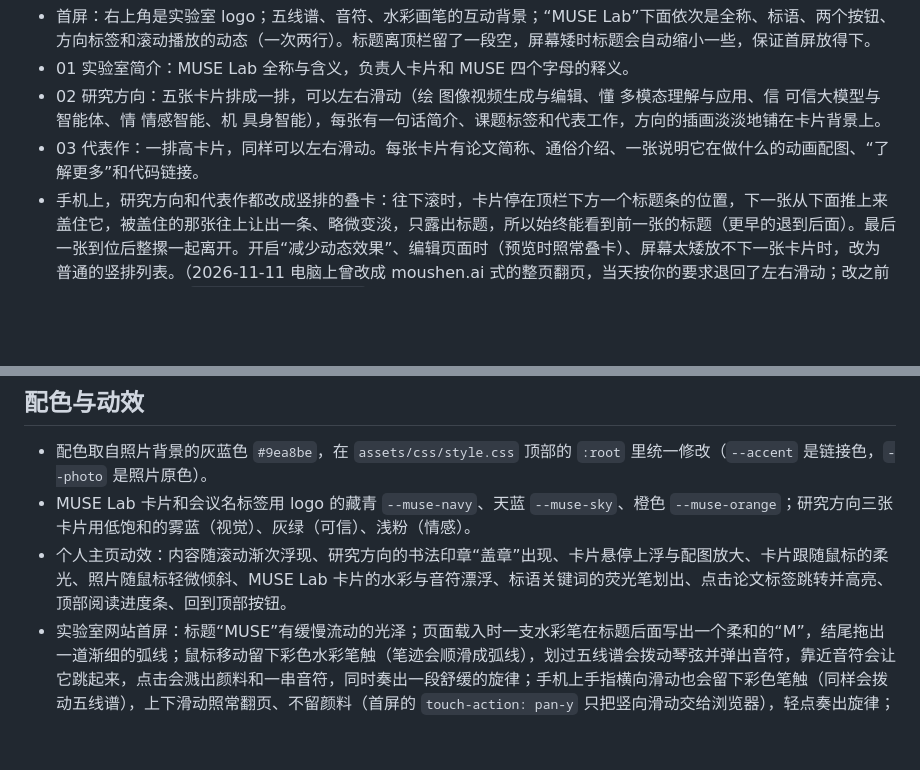
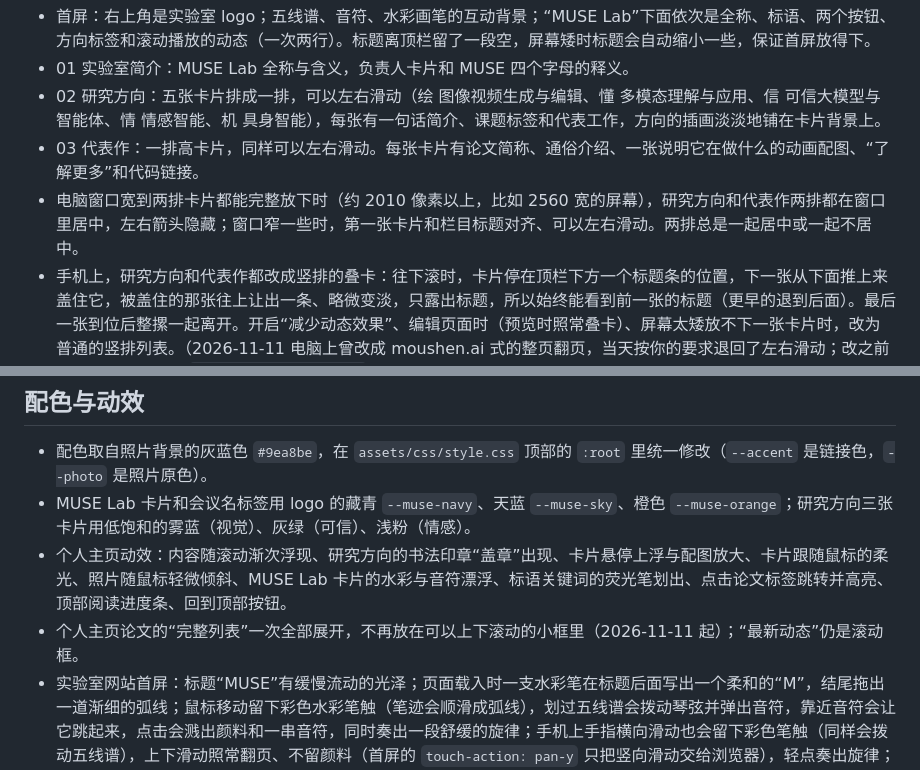
Before and after one commit to Sherlockyyf/Sherlockyyf.github.io, a Markdown page: README.md, 2 parts joined by grey strips. Rendered like a GitHub page; blank space fills up the shorter version.

Commit message:
README: centred rows on wide screens, full paper list without a scroll box

```diff
--- a/README.md
+++ b/README.md
@@ -64,6 +64,7 @@ lab/projects/<地址>/  每个代表作的项目页（整页由 data/ 生成，
 - 01 实验室简介：MUSE Lab 全称与含义，负责人卡片和 MUSE 四个字母的释义。
 - 02 研究方向：五张卡片排成一排，可以左右滑动（绘 图像视频生成与编辑、懂 多模态理解与应用、信 可信大模型与智能体、情 情感智能、机 具身智能），每张有一句话简介、课题标签和代表工作，方向的插画淡淡地铺在卡片背景上。
 - 03 代表作：一排高卡片，同样可以左右滑动。每张卡片有论文简称、通俗介绍、一张说明它在做什么的动画配图、“了解更多”和代码链接。
+- 电脑窗口宽到两排卡片都能完整放下时（约 2010 像素以上，比如 2560 宽的屏幕），研究方向和代表作两排都在窗口里居中，左右箭头隐藏；窗口窄一些时，第一张卡片和栏目标题对齐、可以左右滑动。两排总是一起居中或一起不居中。
 - 手机上，研究方向和代表作都改成竖排的叠卡：往下滚时，卡片停在顶栏下方一个标题条的位置，下一张从下面推上来盖住它，被盖住的那张往上让出一条、略微变淡，只露出标题，所以始终能看到前一张的标题（更早的退到后面）。最后一张到位后整摞一起离开。开启“减少动态效果”、编辑页面时（预览时照常叠卡）、屏幕太矮放不下一张卡片时，改为普通的竖排列表。（2026-11-11 电脑上曾改成 moushen.ai 式的整页翻页，当天按你的要求退回了左右滑动；改之前的完整网站存档在 `版本存档/v6-2026-11-11/`。）
 - 04 最新动态：两列标题，每条一句让人一眼看懂的话，下面是日期、类别和“了解更多”，右边一张方形配图；点整条都能打开。
 - 05 论文成果：全部论文按年份排列、可按研究方向筛选（代表作已在上面单独展示）。
@@ -121,6 +122,7 @@ lab/projects/<地址>/  每个代表作的项目页（整页由 data/ 生成，
 - 配色取自照片背景的灰蓝色 `#9ea8be`，在 `assets/css/style.css` 顶部的 `:root` 里统一修改（`--accent` 是链接色，`--photo` 是照片原色）。
 - MUSE Lab 卡片和会议名标签用 logo 的藏青 `--muse-navy`、天蓝 `--muse-sky`、橙色 `--muse-orange`；研究方向三张卡片用低饱和的雾蓝（视觉）、灰绿（可信）、浅粉（情感）。
 - 个人主页动效：内容随滚动渐次浮现、研究方向的书法印章“盖章”出现、卡片悬停上浮与配图放大、卡片跟随鼠标的柔光、照片随鼠标轻微倾斜、MUSE Lab 卡片的水彩与音符漂浮、标语关键词的荧光笔划出、点击论文标签跳转并高亮、顶部阅读进度条、回到顶部按钮。
+- 个人主页论文的“完整列表”一次全部展开，不再放在可以上下滚动的小框里（2026-11-11 起）；“最新动态”仍是滚动框。
 - 实验室网站首屏：标题“MUSE”有缓慢流动的光泽；页面载入时一支水彩笔在标题后面写出一个柔和的“M”，结尾拖出一道渐细的弧线；鼠标移动留下彩色水彩笔触（笔迹会顺滑成弧线），划过五线谱会拨动琴弦并弹出音符，靠近音符会让它跳起来，点击会溅出颜料和一串音符，同时奏出一段舒缓的旋律；手机上手指横向滑动也会留下彩色笔触（同样会拨动五线谱），上下滑动照常翻页、不留颜料（首屏的 `touch-action: pan-y` 只把竖向滑动交给浏览器），轻点奏出旋律；没人操作时会有“隐形画笔”自己作画；最新动态每隔几秒向上滚动一条。首屏滚出屏幕后画面动画自动暂停。
 - 实验室网站其他部分：内容随滚动渐次浮现（和个人主页一样，每张卡片、每条动态、每条论文和联系方式依次浮上来，一排卡片里滑进屏幕的那张才出现）、研究方向印章“盖章”、卡片背景插画在悬停时变清楚并轻微放大、手机上研究方向和代表作随滚动叠卡、代表作配图的动画、卡片悬停上浮与跟随鼠标的柔光、栏目标题下水彩笔触划出、论文按方向筛选、顶部导航随滚动变成磨砂玻璃并标出当前栏目。
 - 系统开启“减少动态效果”时，所有动画和声音自动关闭，内容直接显示。
```
